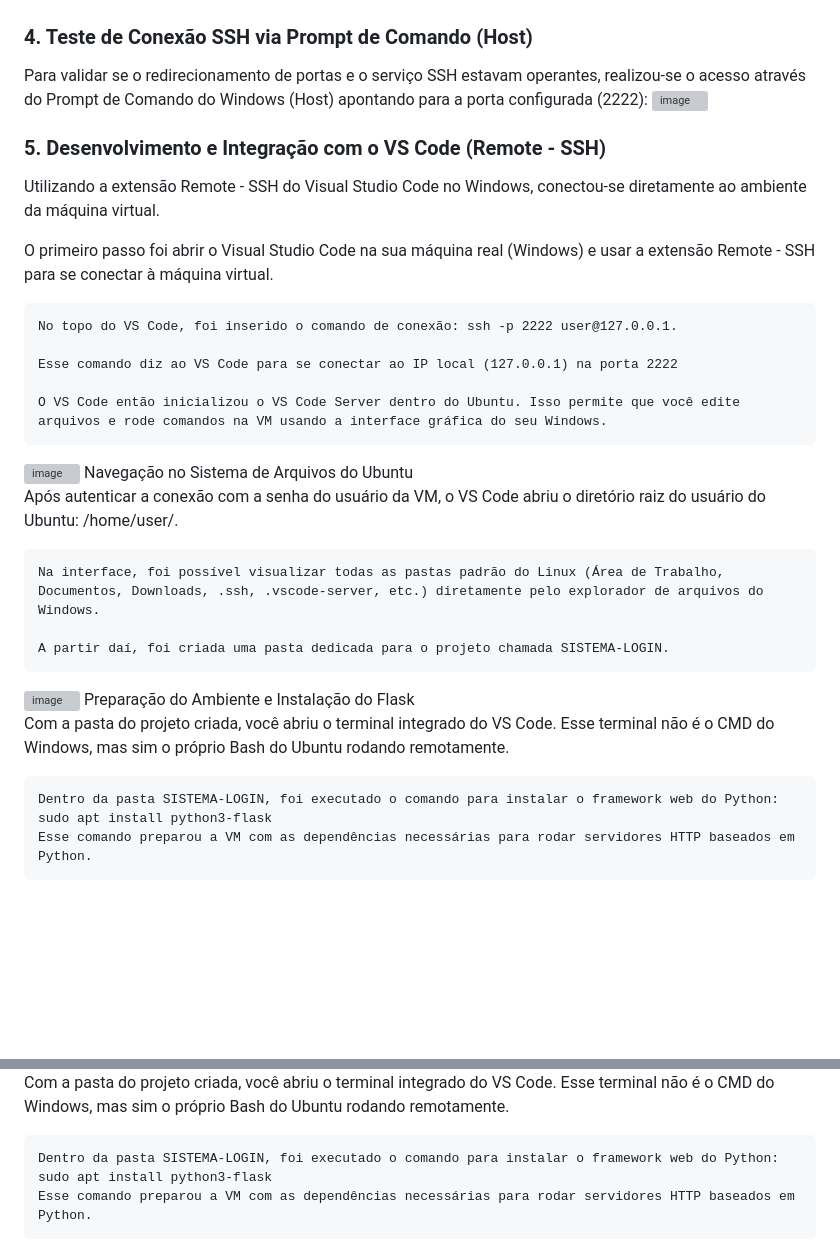
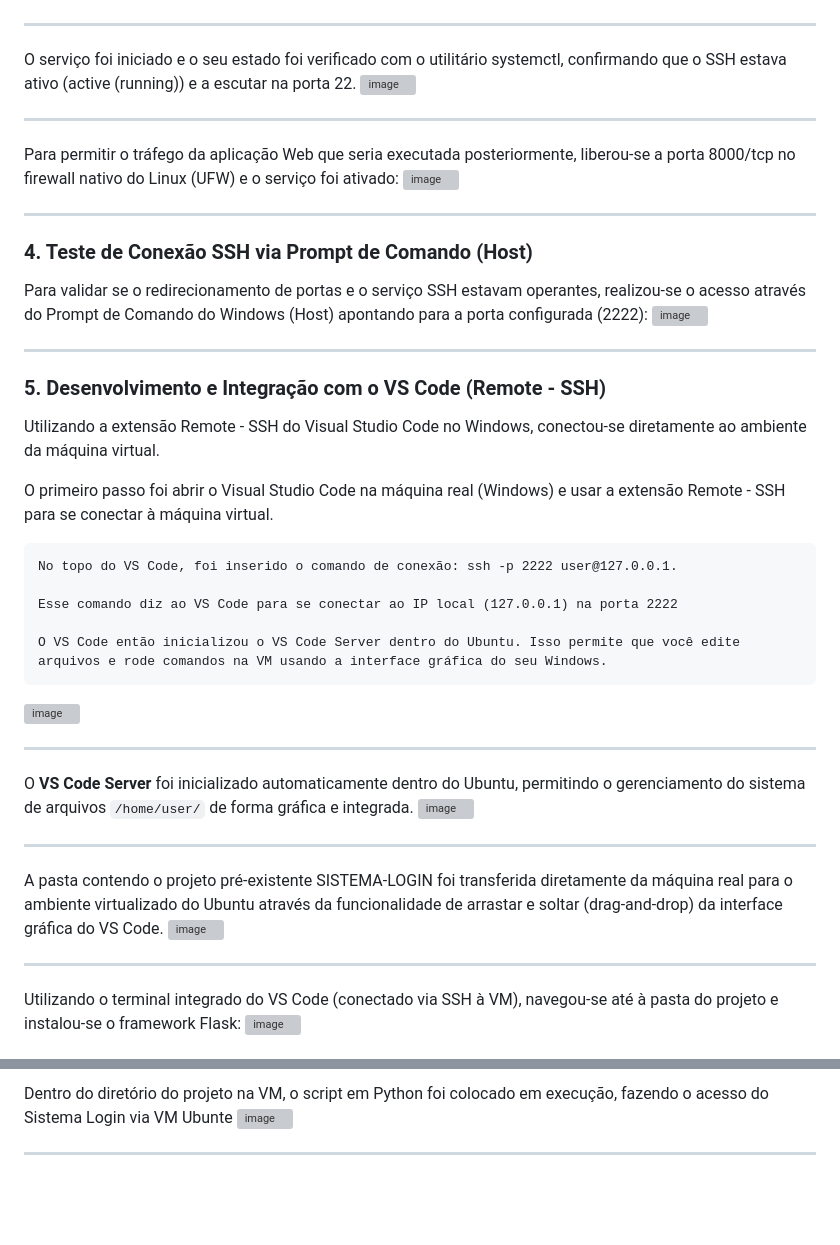
Before and after one commit to joaohso19/sistema-login, a Markdown page: README.md, 2 parts joined by grey strips. Drawn GitHub-style; blank space fills up the shorter version; grey boxes are pictures that could not be loaded.

Commit message:
Revise README for login system setup instructions
Updated README.md to reflect changes in the login system setup, including images and detailed steps for SSH configuration, port forwarding, and VS Code integration.

```diff
--- a/README.md
+++ b/README.md
@@ -21,36 +31,48 @@ Dentro do ambiente Ubuntu, foram executados os seguintes comandos via terminal p
 <img width="489" height="108" alt="image" src="https://github.com/user-attachments/assets/bbb2f8a0-fda6-47ce-abac-c397677baced" />
+
+---
+
+O serviço foi iniciado e o seu estado foi verificado com o utilitário systemctl, confirmando que o SSH estava ativo (active (running)) e a escutar na porta 22.
 <img width="487" height="319" alt="image" src="https://github.com/user-attachments/assets/daa27af1-cd49-4eef-9843-f9eb5f10baaf" />
+
+---
+
+Para permitir o tráfego da aplicação Web que seria executada posteriormente, liberou-se a porta 8000/tcp no firewall nativo do Linux (UFW) e o serviço foi ativado:
 <img width="815" height="462" alt="image" src="https://github.com/user-attachments/assets/44408345-de9f-408b-84a3-4660fa999594" />
+
+---
 
 ### 4. Teste de Conexão SSH via Prompt de Comando (Host)
 Para validar se o redirecionamento de portas e o serviço SSH estavam operantes, realizou-se o acesso através do Prompt de Comando do Windows (Host) apontando para a porta configurada (2222):
 <img width="1919" height="1079" alt="image" src="https://github.com/user-attachments/assets/e58bccba-ed17-4d33-afa9-079a88a90b4a" />
 
+---
+
 ### 5. Desenvolvimento e Integração com o VS Code (Remote - SSH)
 
 Utilizando a extensão Remote - SSH do Visual Studio Code no Windows, conectou-se diretamente ao ambiente da máquina virtual.
 
-O primeiro passo foi abrir o Visual Studio Code na sua máquina real (Windows) e usar a extensão Remote - SSH para se conectar à máquina virtual.
+O primeiro passo foi abrir o Visual Studio Code na máquina real (Windows) e usar a extensão Remote - SSH para se conectar à máquina virtual.
 
     No topo do VS Code, foi inserido o comando de conexão: ssh -p 2222 user@127.0.0.1.
 
     Esse comando diz ao VS Code para se conectar ao IP local (127.0.0.1) na porta 2222
 
     O VS Code então inicializou o VS Code Server dentro do Ubuntu. Isso permite que você edite arquivos e rode comandos na VM usando a interface gráfica do seu Windows.
-<img width="1919" height="1079" alt="image" src="https://github.com/user-attachments/assets/33045d0d-d322-44dc-9a41-0d4d267bcbb5" />
-Navegação no Sistema de Arquivos do Ubuntu
+<img width="1919" height="1079" alt="image" src="https://github.com/user-attachments/assets/5f3c39dd-f948-4ffe-92f4-5b0e870503a6" />
 
-Após autenticar a conexão com a senha do usuário da VM, o VS Code abriu o diretório raiz do usuário do Ubuntu: /home/user/.
+---
 
-    Na interface, foi possível visualizar todas as pastas padrão do Linux (Área de Trabalho, Documentos, Downloads, .ssh, .vscode-server, etc.) diretamente pelo explorador de arquivos do Windows.
+O **VS Code Server** foi inicializado automaticamente dentro do Ubuntu, permitindo o gerenciamento do sistema de arquivos `/home/user/` de forma gráfica e integrada.
+<img width="947" height="1079" alt="image" src="https://github.com/user-attachments/assets/e8135cb3-b83b-4065-85ff-6e9dfaaf9f6e" />
 
-    A partir daí, foi criada uma pasta dedicada para o projeto chamada SISTEMA-LOGIN.
+---
 
-<img width="1919" height="1079" alt="image" src="https://github.com/user-attachments/assets/a0ce29d4-2dde-4501-b493-8c5d49051291" />
-Preparação do Ambiente e Instalação do Flask
+A pasta contendo o projeto pré-existente SISTEMA-LOGIN foi transferida diretamente da máquina real para o ambiente virtualizado do Ubuntu através da funcionalidade de arrastar e soltar (drag-and-drop) da interface gráfica do VS Code.
+<img width="1919" height="1079" alt="image" src="https://github.com/user-attachments/assets/9868e142-83b7-4ea5-b567-9a464021a22f" />
 
-Com a pasta do projeto criada, você abriu o terminal integrado do VS Code. Esse terminal não é o CMD do Windows, mas sim o próprio Bash do Ubuntu rodando remotamente.
+---
 
-    Dentro da pasta SISTEMA-LOGIN, foi executado o comando para instalar o framework web do Python: sudo apt install python3-flask
-    Esse comando preparou a VM com as dependências necessárias para rodar servidores HTTP baseados em Python.
+Utilizando o terminal integrado do VS Code (conectado via SSH à VM), navegou-se até à pasta do projeto e instalou-se o framework Flask:
+<img width="1919" height="1079" alt="image" src="https://github.com/user-attachments/assets/ac34b92b-fa1d-4b1b-94c1-b577e2b734d7" />
 
@@ -59,6 +80,6 @@ Preparação do Ambiente e Instalação do Flask
 
-Com a pasta do projeto criada, você abriu o terminal integrado do VS Code. Esse terminal não é o CMD do Windows, mas sim o próprio Bash do Ubuntu rodando remotamente.
+Dentro do diretório do projeto na VM, o script em Python foi colocado em execução, fazendo o acesso do Sistema Login via VM Ubunte
+<img width="1919" height="1079" alt="image" src="https://github.com/user-attachments/assets/f5d1742e-d3e0-4612-9f16-a29a2ad1ad68" />
 
-    Dentro da pasta SISTEMA-LOGIN, foi executado o comando para instalar o framework web do Python: sudo apt install python3-flask
-    Esse comando preparou a VM com as dependências necessárias para rodar servidores HTTP baseados em Python.
+---
 
```
Also changed, not shown: other parts of README.md (+19 -5 lines).
